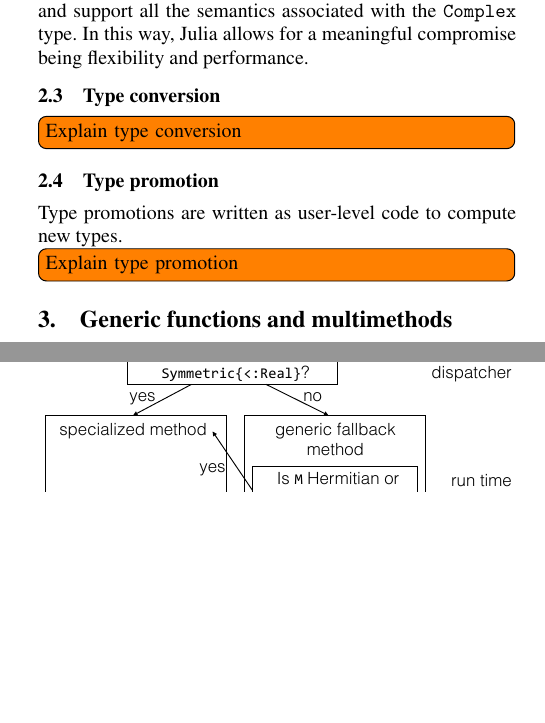
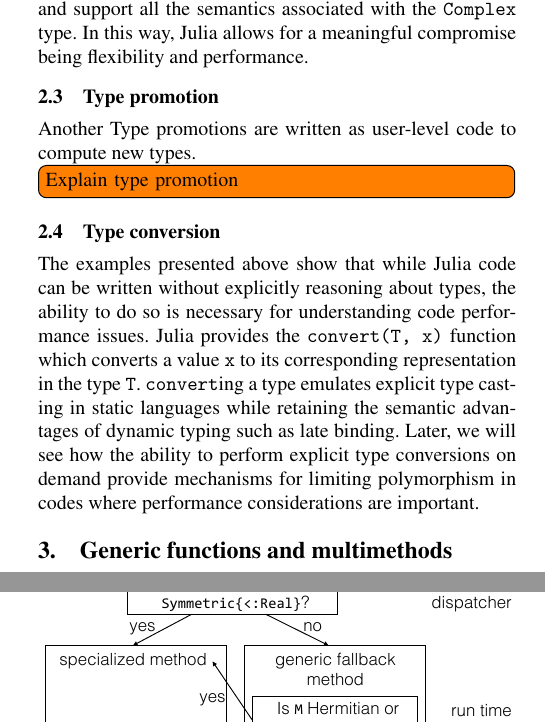
Before and after one commit to jiahao/julia-type-system, a LaTeX paper (pldi2015/pldi2015.tex): two parts of the columns of pages 5 and 8 of 15, joined at a grey line, cut so that both start at the same text, the shorter picture padded with empty space. Compiled offline with pdfLaTeX; a missing font is replaced by an installed copy or a similar font.

Commit message:
Say something about type conversion

```diff
--- a/pldi2015/pldi2015.tex
+++ b/pldi2015/pldi2015.tex
@@ -491,16 +491,24 @@ In this way, Julia allows for a meaningful compromise being flexibility and
 performance.
 
 
+\subsection{Type promotion}
+
+Another Type promotions are written as user-level code to compute new types.
+
+\TODO{Explain type promotion}
+
+
 \subsection{Type conversion}
 
-\TODO{Explain type conversion}
-
-
-\subsection{Type promotion}
-
-Type promotions are written as user-level code to compute new types.
-
-\TODO{Explain type promotion}
+The examples presented above show that while Julia code can be written without
+explicitly reasoning about types, the ability to do so is necessary for
+understanding code performance issues. Julia provides the \verb|convert(T, x)|
+function which converts a value \verb|x| to its corresponding representation in
+the type \verb|T|. \verb|convert|ing a type emulates explicit type casting in
+static languages while retaining the semantic advantages of dynamic typing such
+as late binding. Later, we will see how the ability to perform explicit type
+conversions on demand provide mechanisms for limiting polymorphism in codes
+where performance considerations are important.
 
 
 \section{Generic functions and multimethods}
```
